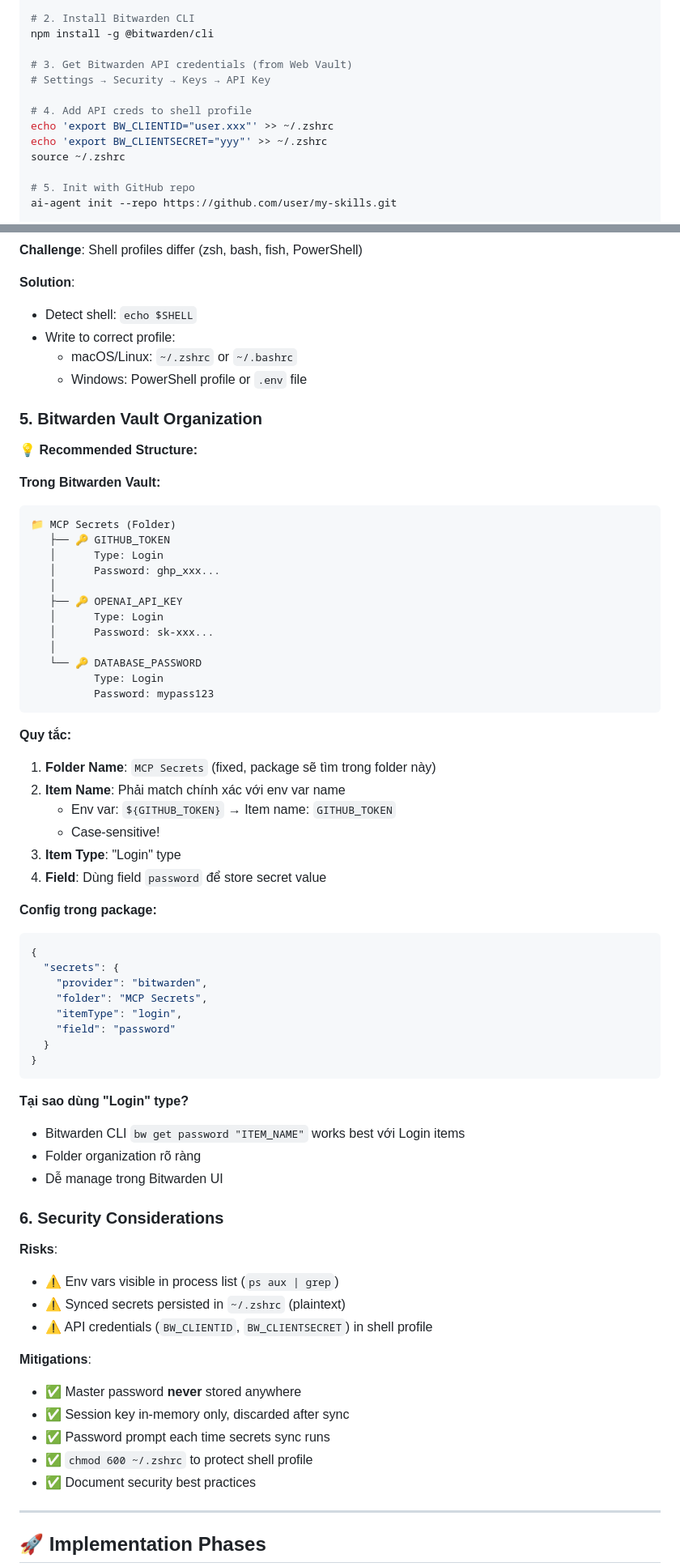
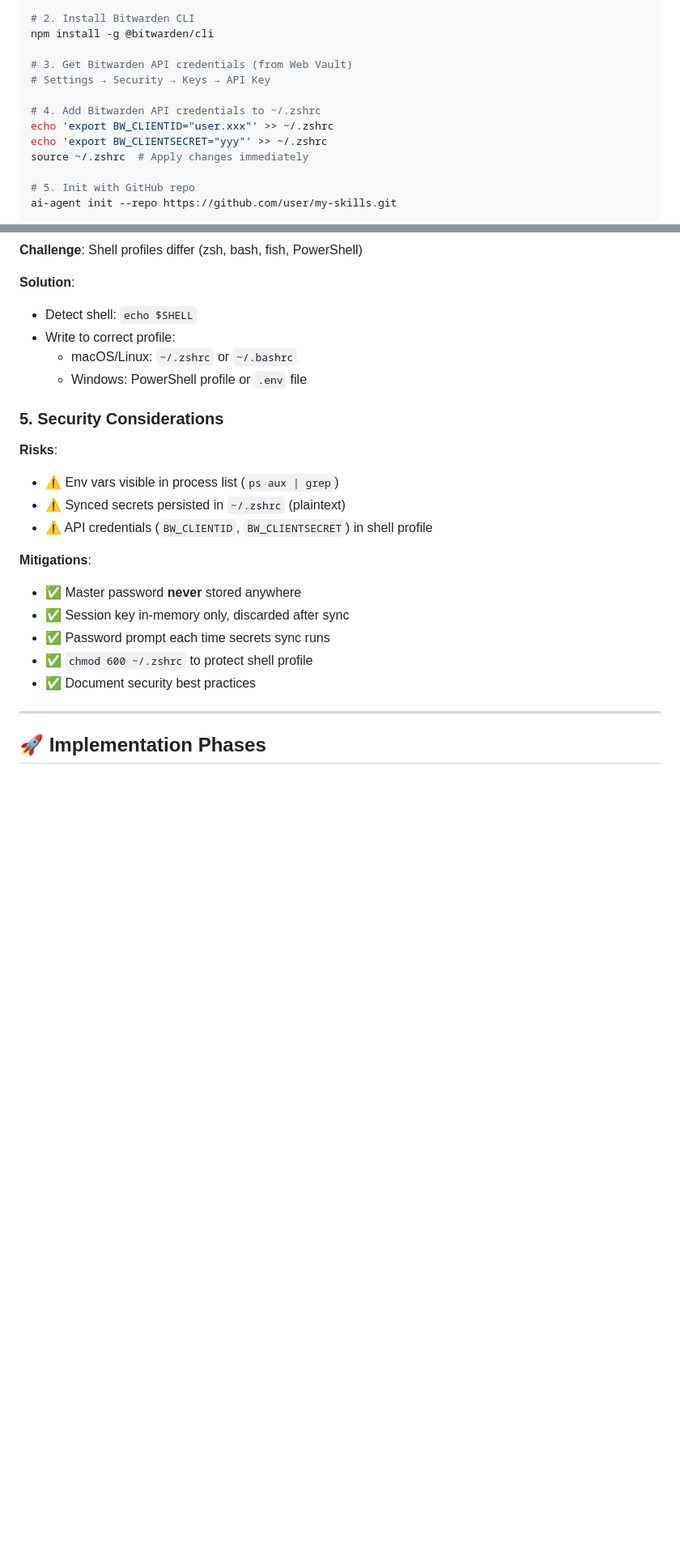
Before and after one commit to dongitran/ai-agent-config, a Markdown page: plans/02-bitwarden-secret-management.md, 2 parts joined by grey strips. Shown at 81% size. GitHub-like rendering; blank space fills up the shorter version.

````diff
--- a/plans/02-bitwarden-secret-management.md
+++ b/plans/02-bitwarden-secret-management.md
@@ -323,10 +324,10 @@ npm install -g @bitwarden/cli
 # 3. Get Bitwarden API credentials (from Web Vault)
 # Settings → Security → Keys → API Key
 
-# 4. Add API creds to shell profile
+# 4. Add Bitwarden API credentials to ~/.zshrc
 echo 'export BW_CLIENTID="user.xxx"' >> ~/.zshrc
 echo 'export BW_CLIENTSECRET="yyy"' >> ~/.zshrc
-source ~/.zshrc
+source ~/.zshrc  # Apply changes immediately
 
 # 5. Init with GitHub repo
 ai-agent init --repo https://github.com/user/my-skills.git
@@ -480,52 +481,7 @@ Có 3 options:
   - macOS/Linux: `~/.zshrc` or `~/.bashrc`
   - Windows: PowerShell profile or `.env` file
 
-### 5. Bitwarden Vault Organization
-
-**💡 Recommended Structure:**
-
-**Trong Bitwarden Vault:**
-```
-📁 MCP Secrets (Folder)
-   ├── 🔑 GITHUB_TOKEN
-   │      Type: Login
-   │      Password: ghp_xxx...
-   │
-   ├── 🔑 OPENAI_API_KEY
-   │      Type: Login
-   │      Password: sk-xxx...
-   │
-   └── 🔑 DATABASE_PASSWORD
-          Type: Login
-          Password: mypass123
-```
-
-**Quy tắc:**
-1. **Folder Name**: `MCP Secrets` (fixed, package sẽ tìm trong folder này)
-2. **Item Name**: Phải match chính xác với env var name
-   - Env var: `${GITHUB_TOKEN}` → Item name: `GITHUB_TOKEN`
-   - Case-sensitive!
-3. **Item Type**: "Login" type
-4. **Field**: Dùng field `password` để store secret value
-
-**Config trong package:**
-```json
-{
-  "secrets": {
-    "provider": "bitwarden",
-    "folder": "MCP Secrets",
-    "itemType": "login",
-    "field": "password"
-  }
-}
-```
-
-**Tại sao dùng "Login" type?**
-- Bitwarden CLI `bw get password "ITEM_NAME"` works best với Login items
-- Folder organization rõ ràng
-- Dễ manage trong Bitwarden UI
-
-### 6. Security Considerations
+### 5. Security Considerations
 
 **Risks**:
 - ⚠️ Env vars visible in process list (`ps aux | grep`)
````
Also changed, not shown: other parts of plans/02-bitwarden-secret-management.md (+4 -3 lines).
